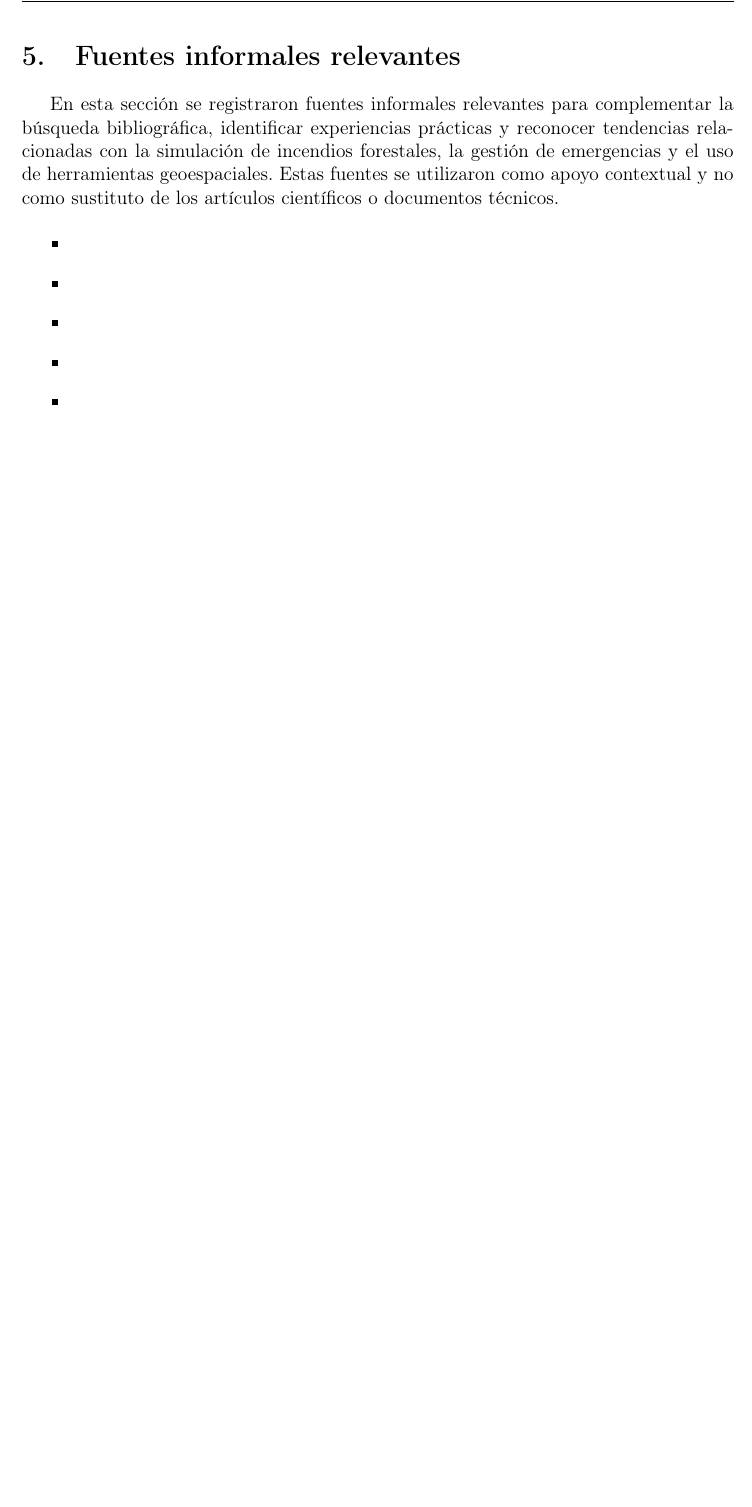
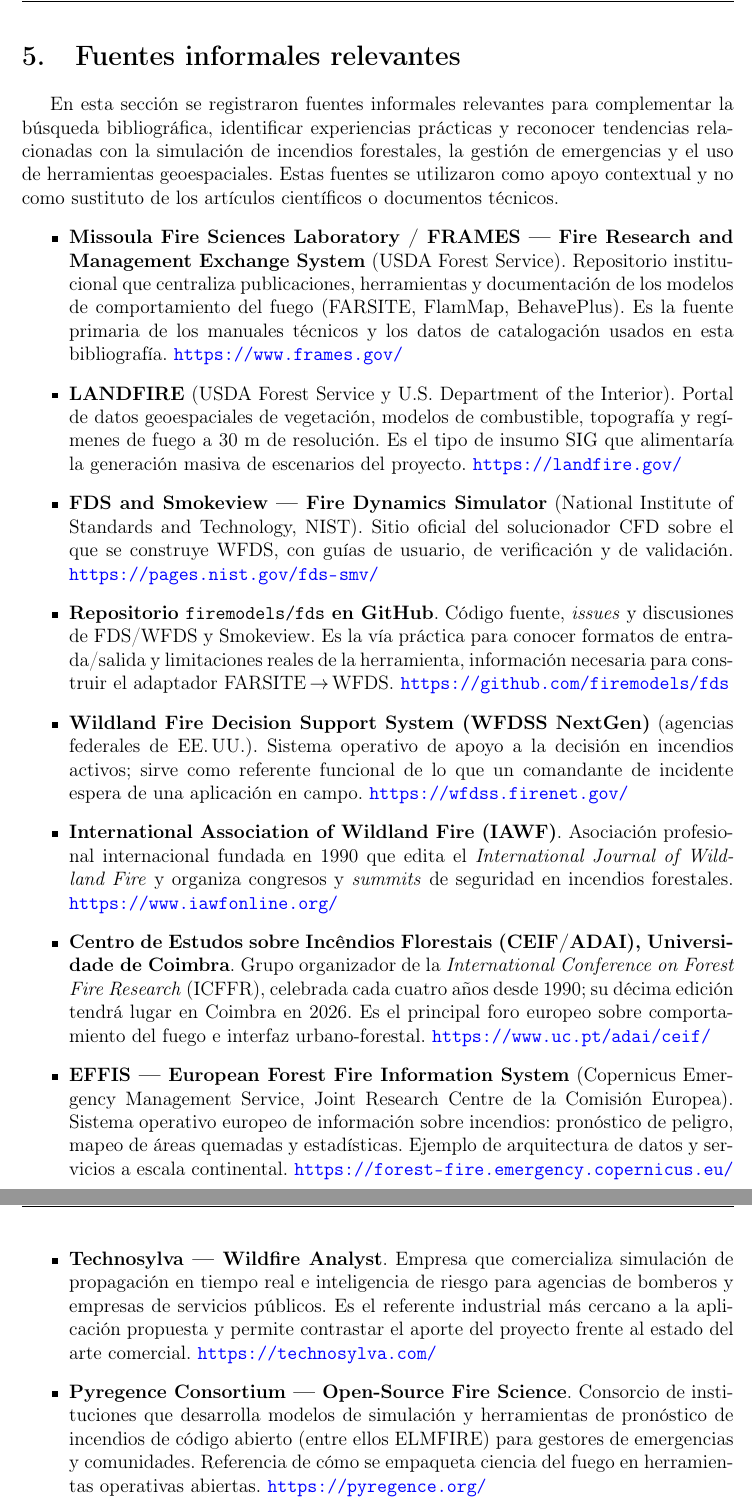
Before and after one commit to CarefreeHarp/ServerDebianLatex, a LaTeX document (main.tex, which reads chapters/fuentes-informales.tex): part of page 7 of 9 before the commit and two parts of pages 7 and 8 of 10 after it, the two joined at a grey line, cut so that both start at the same text, the shorter picture padded with empty space. Compiled offline with pdfLaTeX.

Commit message:
aldine: autosave

```diff
--- a/chapters/fuentes-informales.tex
+++ b/chapters/fuentes-informales.tex
@@ -1,12 +1,15 @@
 \clearpage
 \section{Fuentes informales relevantes}
-
 En esta sección se registraron fuentes informales relevantes para complementar la búsqueda bibliográfica, identificar experiencias prácticas y reconocer tendencias relacionadas con la simulación de incendios forestales, la gestión de emergencias y el uso de herramientas geoespaciales. Estas fuentes se utilizaron como apoyo contextual y no como sustituto de los artículos científicos o documentos técnicos.
-
 \begin{itemize}
-    \item \mbox{}
-    \item \mbox{}
-    \item \mbox{}
-    \item \mbox{}
-    \item \mbox{}
+    \item \textbf{Missoula Fire Sciences Laboratory / FRAMES --- Fire Research and Management Exchange System} (USDA Forest Service). Repositorio institucional que centraliza publicaciones, herramientas y documentación de los modelos de comportamiento del fuego (FARSITE, FlamMap, BehavePlus). Es la fuente primaria de los manuales técnicos y los datos de catalogación usados en esta bibliografía. \url{https://www.frames.gov/}
+    \item \textbf{LANDFIRE} (USDA Forest Service y U.S. Department of the Interior). Portal de datos geoespaciales de vegetación, modelos de combustible, topografía y regímenes de fuego a 30 m de resolución. Es el tipo de insumo SIG que alimentaría la generación masiva de escenarios del proyecto. \url{https://landfire.gov/}
+    \item \textbf{FDS and Smokeview --- Fire Dynamics Simulator} (National Institute of Standards and Technology, NIST). Sitio oficial del solucionador CFD sobre el que se construye WFDS, con guías de usuario, de verificación y de validación. \url{https://pages.nist.gov/fds-smv/}
+    \item \textbf{Repositorio \texttt{firemodels/fds} en GitHub}. Código fuente, \emph{issues} y discusiones de FDS/WFDS y Smokeview. Es la vía práctica para conocer formatos de entrada/salida y limitaciones reales de la herramienta, información necesaria para construir el adaptador FARSITE\,$\rightarrow$\,WFDS. \url{https://github.com/firemodels/fds}
+    \item \textbf{Wildland Fire Decision Support System (WFDSS NextGen)} (agencias federales de EE.\,UU.). Sistema operativo de apoyo a la decisión en incendios activos; sirve como referente funcional de lo que un comandante de incidente espera de una aplicación en campo. \url{https://wfdss.firenet.gov/}
+    \item \textbf{International Association of Wildland Fire (IAWF)}. Asociación profesional internacional fundada en 1990 que edita el \emph{International Journal of Wildland Fire} y organiza congresos y \emph{summits} de seguridad en incendios forestales. \url{https://www.iawfonline.org/}
+    \item \textbf{Centro de Estudos sobre Incêndios Florestais (CEIF/ADAI), Universidade de Coimbra}. Grupo organizador de la \emph{International Conference on Forest Fire Research} (ICFFR), celebrada cada cuatro años desde 1990; su décima edición tendrá lugar en Coimbra en 2026. Es el principal foro europeo sobre comportamiento del fuego e interfaz urbano-forestal. \url{https://www.uc.pt/adai/ceif/}
+    \item \textbf{EFFIS --- European Forest Fire Information System} (Copernicus Emergency Management Service, Joint Research Centre de la Comisión Europea). Sistema operativo europeo de información sobre incendios: pronóstico de peligro, mapeo de áreas quemadas y estadísticas. Ejemplo de arquitectura de datos y servicios a escala continental. \url{https://forest-fire.emergency.copernicus.eu/}
+    \item \textbf{Technosylva --- Wildfire Analyst}. Empresa que comercializa simulación de propagación en tiempo real e inteligencia de riesgo para agencias de bomberos y empresas de servicios públicos. Es el referente industrial más cercano a la aplicación propuesta y permite contrastar el aporte del proyecto frente al estado del arte comercial. \url{https://technosylva.com/}
+    \item \textbf{Pyregence Consortium --- Open-Source Fire Science}. Consorcio de instituciones que desarrolla modelos de simulación y herramientas de pronóstico de incendios de código abierto (entre ellos ELMFIRE) para gestores de emergencias y comunidades. Referencia de cómo se empaqueta ciencia del fuego en herramientas operativas abiertas. \url{https://pyregence.org/}
 \end{itemize}
```
